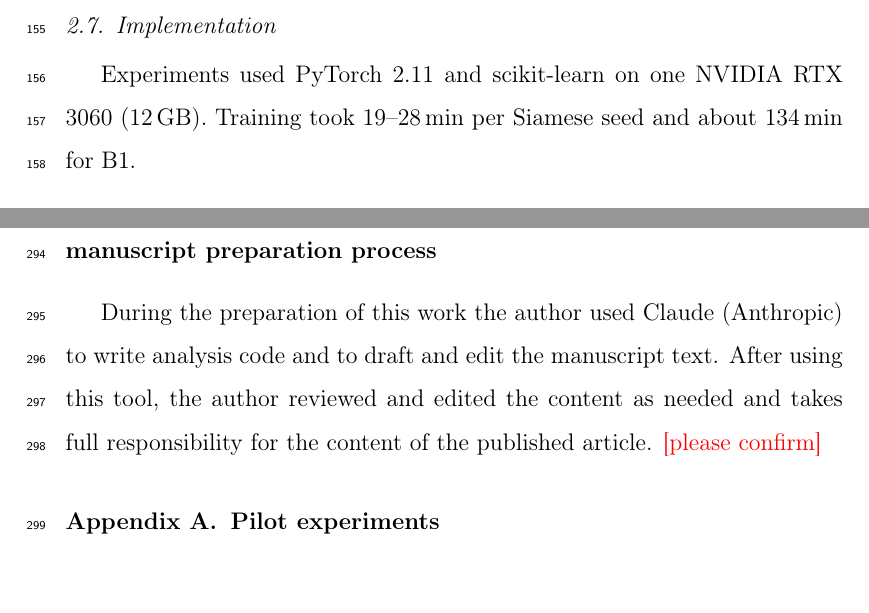
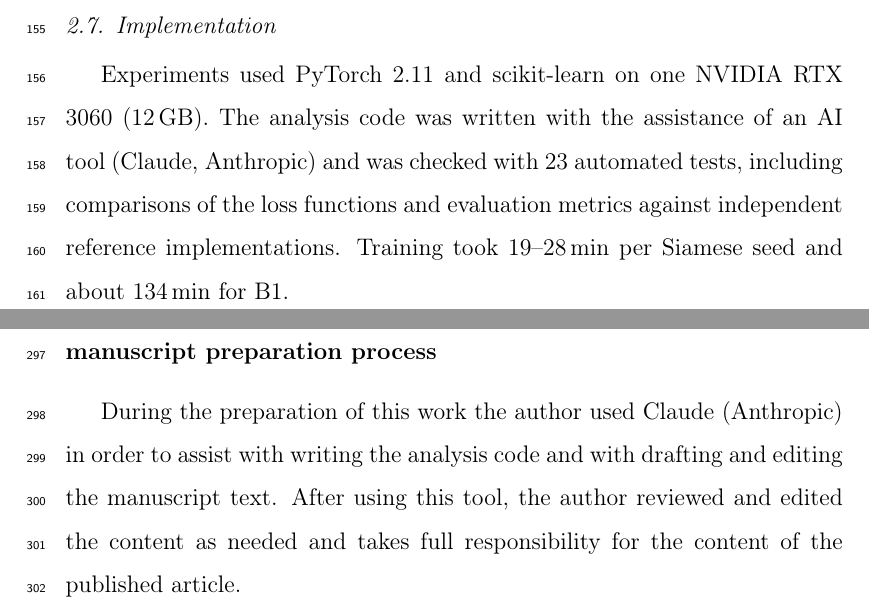
Before and after one commit to hrid0yyy/tem-virus-siamese-fewshot, a LaTeX paper (paper/main.tex): two parts of pages 7 and 13 of 22, joined at a grey line, cut so that both start at the same text. Compiled offline with pdfLaTeX.

Commit message:
paper: generative-AI declaration in Elsevier template wording + AI-assisted code sentence in Methods 2.7
Co-Authored-By: Claude Opus 5.5 <noreply@anthropic.com>

```diff
--- a/paper/main.tex
+++ b/paper/main.tex
@@ -132,7 +132,7 @@ Confidence intervals (95\,\%) come from a stratified micrograph-level cluster bo
 \subsection{Implementation}
 \label{sec:impl}
 
-Experiments used PyTorch 2.11 and scikit-learn on one NVIDIA RTX 3060 (12\,GB). Training took 19--28\,min per Siamese seed and about 134\,min for B1.
+Experiments used PyTorch 2.11 and scikit-learn on one NVIDIA RTX 3060 (12\,GB). The analysis code was written with the assistance of an AI tool (Claude, Anthropic) and was checked with 23 automated tests, including comparisons of the loss functions and evaluation metrics against independent reference implementations. Training took 19--28\,min per Siamese seed and about 134\,min for B1.
 
 %% ======================================================================
 \section{Results}
@@ -267,7 +267,7 @@ This research did not receive any specific grant from funding agencies in the pu
 The TEM virus dataset is publicly available \cite{MS21data}. Code, configurations, training logs, evaluation outputs and per-patch predictions are available at \url{https://github.com/hrid0yyy/tem-virus-siamese-fewshot} \textcolor{red}{[TODO before submission: repository is still private -- make it public or change this URL]}; trained checkpoints are available as release assets.
 
 \section*{Declaration of generative AI and AI-assisted technologies in the manuscript preparation process}
-During the preparation of this work the author used Claude (Anthropic) to write analysis code and to draft and edit the manuscript text. After using this tool, the author reviewed and edited the content as needed and takes full responsibility for the content of the published article. \textcolor{red}{[please confirm]}
+During the preparation of this work the author used Claude (Anthropic) in order to assist with writing the analysis code and with drafting and editing the manuscript text. After using this tool, the author reviewed and edited the content as needed and takes full responsibility for the content of the published article.
 
 %% ======================================================================
 \appendix
```
Also changed, not shown: paper/SUBMISSION_CHECKLIST.md (+1 -1 lines), paper/main.pdf.
